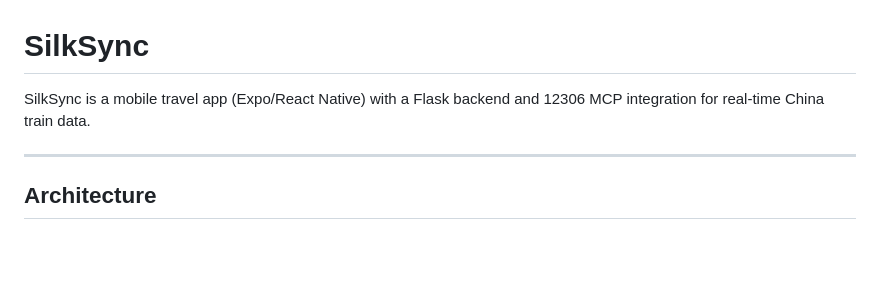
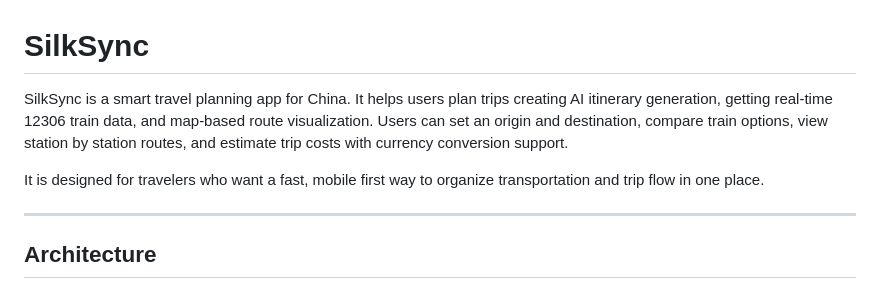
Before and after one commit to Arima25/SilkSync, a Markdown page: README.md, the part around the change. Drawn GitHub-style; blank space fills up the shorter version.

Commit message:
adding description for the app

```diff
--- a/README.md
+++ b/README.md
@@ -1,6 +1,8 @@
 # SilkSync
 
-SilkSync is a mobile travel app (Expo/React Native) with a Flask backend and 12306 MCP integration for real-time China train data.
+SilkSync is a smart travel planning app for China. It helps users plan trips creating AI itinerary generation, getting real-time 12306 train data, and map-based route visualization. Users can set an origin and destination, compare train options, view station by station routes, and estimate trip costs with currency conversion support.
+
+It is designed for travelers who want a fast, mobile first way to organize transportation and trip flow in one place.
 
 ---
 
```
